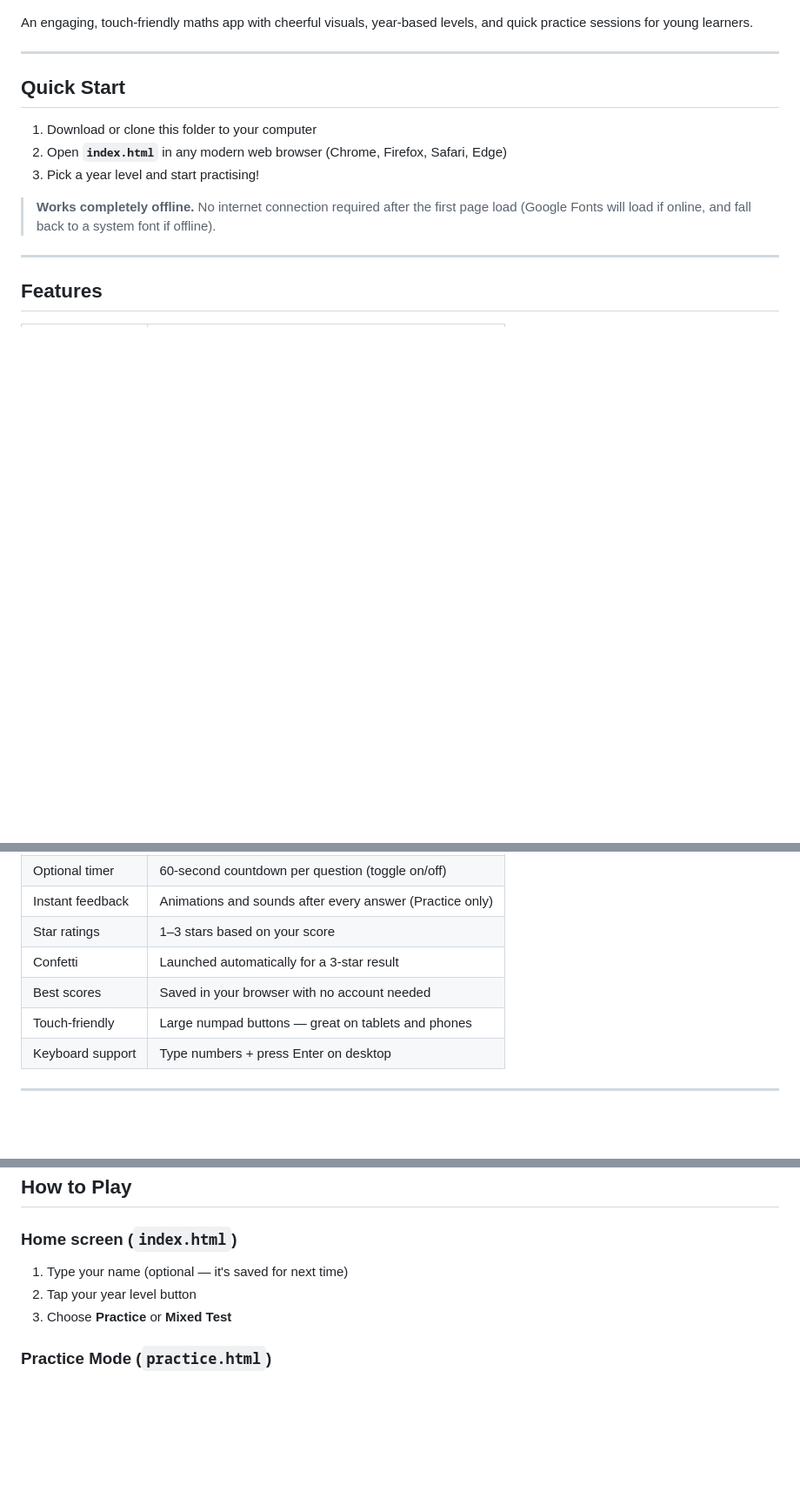
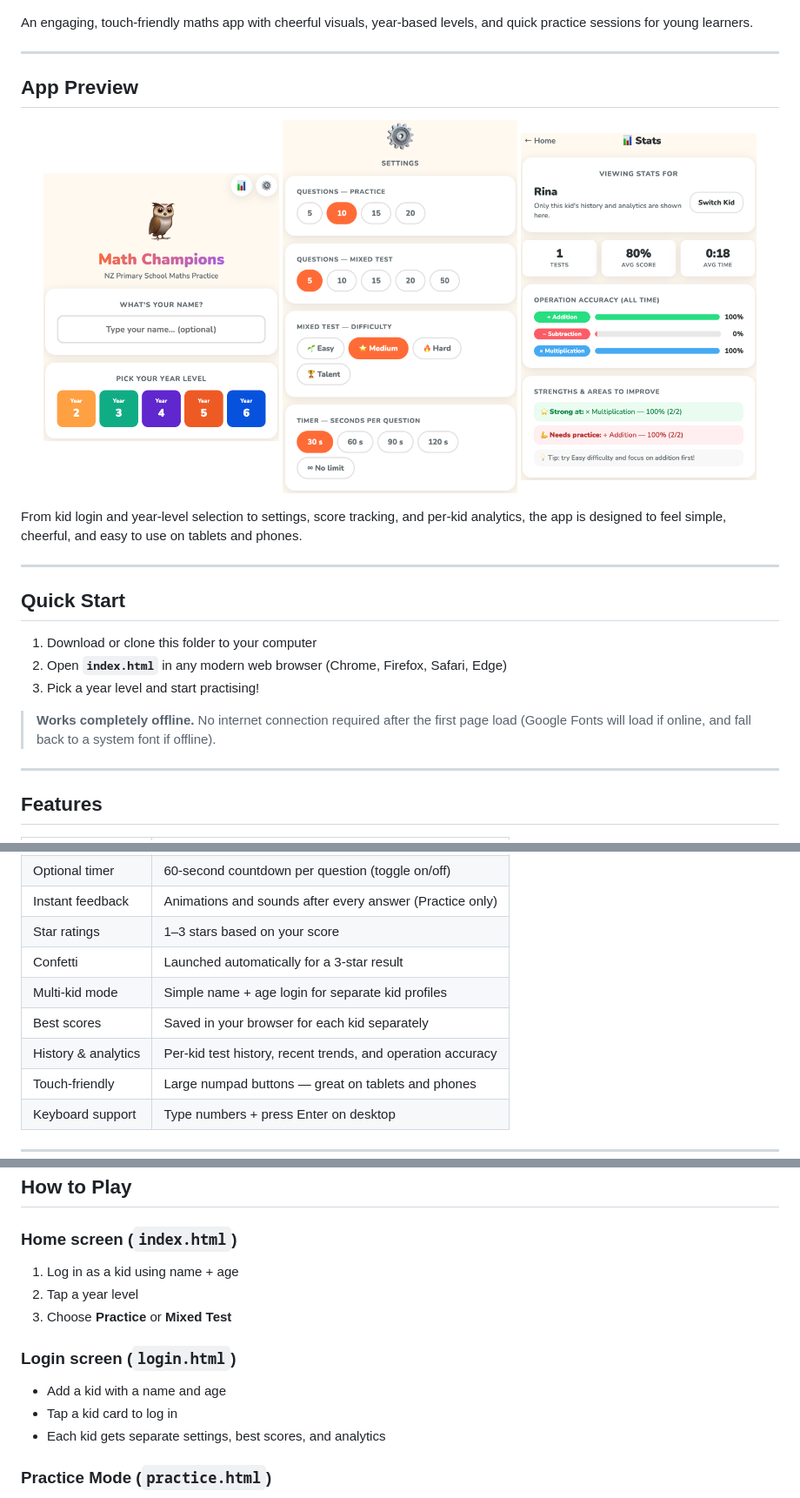
Before and after one commit to vietha/Kid-Learning-Math-App, a Markdown page: README.md, 3 parts joined by grey strips. Shown at 87% size. GitHub-like rendering; pictures changed too: images/math-champions-settings-page.png (added), images/math-champions-stats-page.png (added); blank space fills up the shorter version.

Commit message:
Expand README app preview

```diff
--- a/README.md
+++ b/README.md
@@ -8,6 +8,18 @@ No installation. No sign-up. Just open and play.
 </p>
 
 An engaging, touch-friendly maths app with cheerful visuals, year-based levels, and quick practice sessions for young learners.
+
+---
+
+## App Preview
+
+<p align="center">
+  <img src="images/math-champions-home-page.png" alt="Math Champions home page" width="31%">
+  <img src="images/math-champions-settings-page.png" alt="Math Champions settings page" width="31%">
+  <img src="images/math-champions-stats-page.png" alt="Math Champions stats page" width="31%">
+</p>
+
+From kid login and year-level selection to settings, score tracking, and per-kid analytics, the app is designed to feel simple, cheerful, and easy to use on tablets and phones.
 
 ---
 
@@ -33,7 +45,9 @@ An engaging, touch-friendly maths app with cheerful visuals, year-based levels,
 | Instant feedback | Animations and sounds after every answer (Practice only) |
 | Star ratings | 1–3 stars based on your score |
 | Confetti | Launched automatically for a 3-star result |
-| Best scores | Saved in your browser with no account needed |
+| Multi-kid mode | Simple name + age login for separate kid profiles |
+| Best scores | Saved in your browser for each kid separately |
+| History & analytics | Per-kid test history, recent trends, and operation accuracy |
 | Touch-friendly | Large numpad buttons — great on tablets and phones |
 | Keyboard support | Type numbers + press Enter on desktop |
 
@@ -60,9 +74,14 @@ An engaging, touch-friendly maths app with cheerful visuals, year-based levels,
 ## How to Play
 
 ### Home screen (`index.html`)
-1. Type your name (optional — it's saved for next time)
-2. Tap your year level button
+1. Log in as a kid using name + age
+2. Tap a year level
 3. Choose **Practice** or **Mixed Test**
+
+### Login screen (`login.html`)
+- Add a kid with a name and age
+- Tap a kid card to log in
+- Each kid gets separate settings, best scores, and analytics
 
 ### Practice Mode (`practice.html`)
 - Pick one operation: + − × ÷
```
Also changed, not shown: other parts of README.md (+8 -0 lines).
